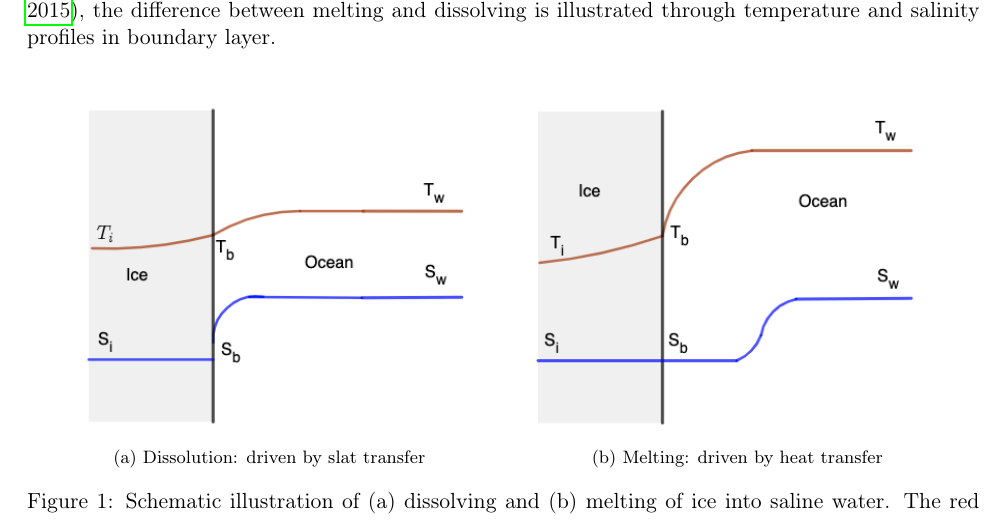
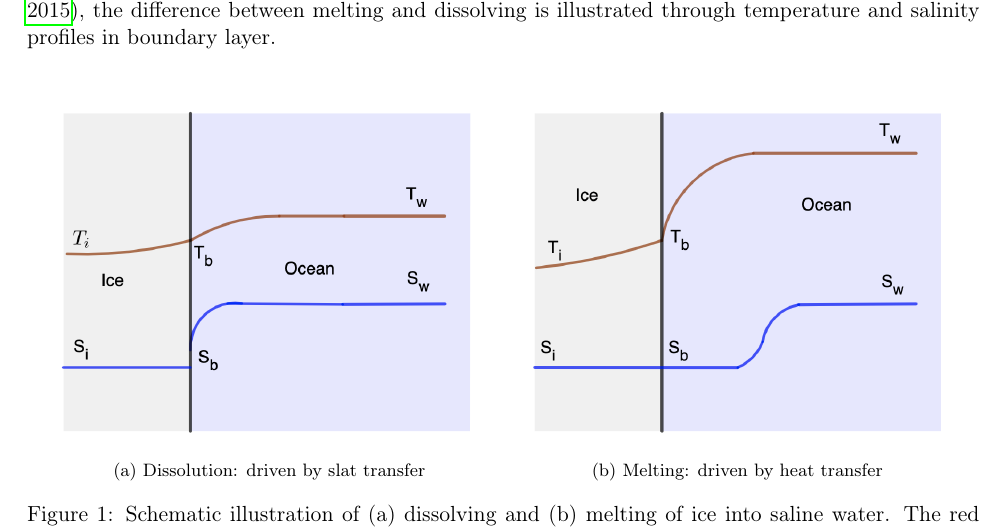
Before and after one commit to yao24/ComprehensiveExam, a LaTeX document (Latex/CompEx.tex): part of page 3 of 14, cut so that both start at the same text. Compiled offline with pdfLaTeX.

Commit message:
Update code and latex

```diff
--- a/Latex/CompEx.tex
+++ b/Latex/CompEx.tex
@@ -113,9 +113,9 @@
 	\begin{figure}[H]
 
 		\centering
-		\subfloat[\centering Dissolution: driven by slat transfer]{{\includegraphics[width=8cm]{dissolution.png} }}%
+		\subfloat[\centering Dissolution: driven by slat transfer]{{\includegraphics[width=8cm]{dissolution1.png} }}%
 		\label{fig:4a}
-		\subfloat[\centering Melting: driven by heat transfer]{{\includegraphics[width=8cm]{melting.png} }}%
+		\subfloat[\centering Melting: driven by heat transfer]{{\includegraphics[width=8cm]{melting1.png} }}%
 		\label{fig:4b}
 
 		\label{fig:4}
```
Also changed, not shown: Latex/CompEx.pdf, Latex/dissolution1.png (added), Latex/melting1.png (added), 2 other files.
